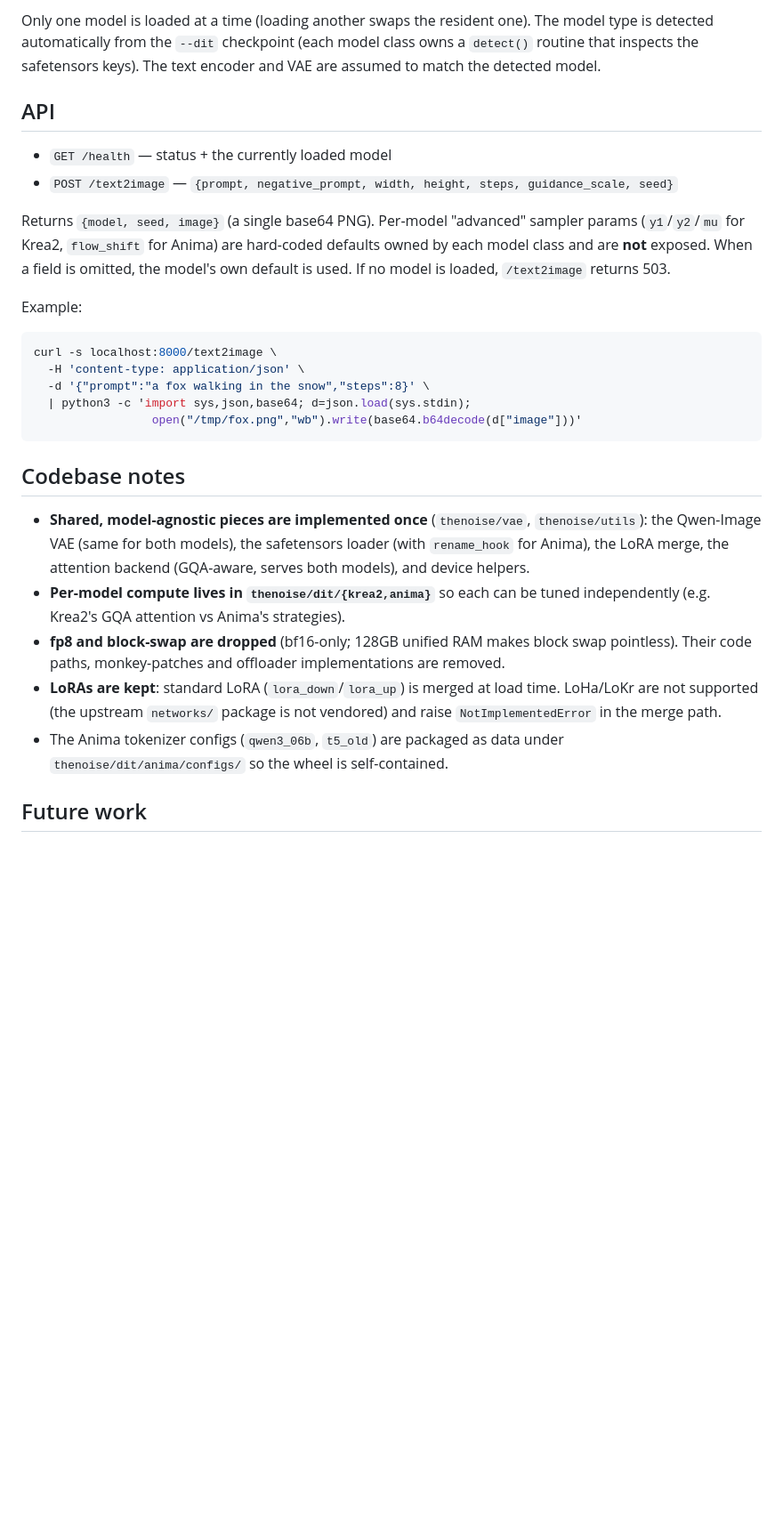
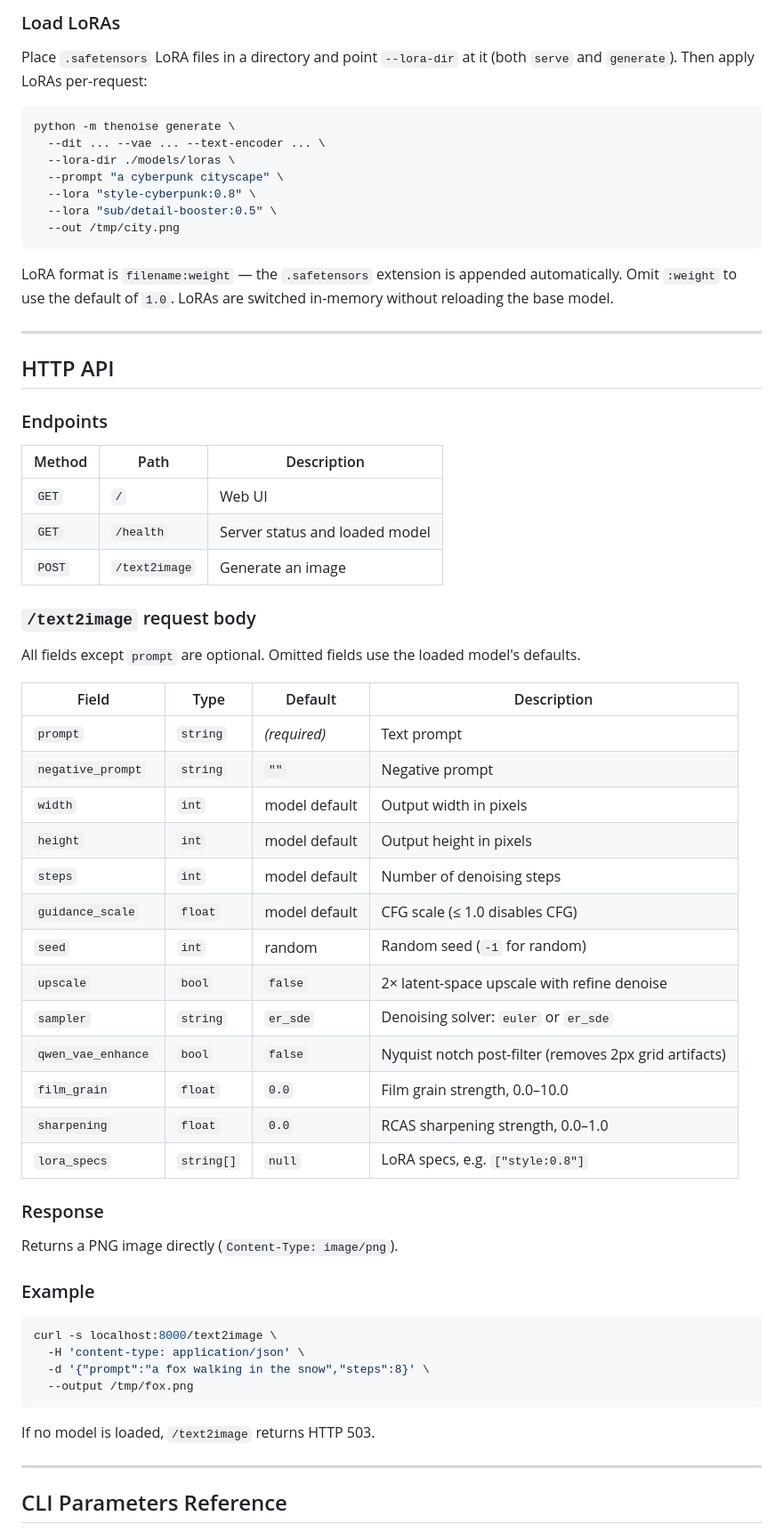
Before and after one commit to choppu/thenoise, a Markdown page: README.md, the part around one of its changes. Shown at 89% size. Drawn GitHub-style; blank space fills up the shorter version.

````diff
--- a/README.md
+++ b/README.md
@@ -83,46 +84,69 @@ python -m thenoise generate \
 ```
 
-Only one model is loaded at a time (loading another swaps the resident one).
-The model type is detected automatically from the `--dit` checkpoint (each model
-class owns a `detect()` routine that inspects the safetensors keys). The text
-encoder and VAE are assumed to match the detected model.
+### Load LoRAs
 
-## API
+Place `.safetensors` LoRA files in a directory and point `--lora-dir` at it (both `serve` and `generate`). Then apply LoRAs per-request:
 
-- `GET /health` — status + the currently loaded model
-- `POST /text2image` — `{prompt, negative_prompt, width, height, steps,
-  guidance_scale, seed}`
+```bash
+python -m thenoise generate \
+  --dit ... --vae ... --text-encoder ... \
+  --lora-dir ./models/loras \
+  --prompt "a cyberpunk cityscape" \
+  --lora "style-cyberpunk:0.8" \
+  --lora "sub/detail-booster:0.5" \
+  --out /tmp/city.png
+```
 
-Returns `{model, seed, image}` (a single base64 PNG). Per-model "advanced" sampler
-params (`y1`/`y2`/`mu` for Krea2, `flow_shift` for Anima) are hard-coded defaults owned
-by each model class and are **not** exposed. When a field is omitted, the model's own
-default is used. If no model is loaded, `/text2image` returns 503.
+LoRA format is `filename:weight` — the `.safetensors` extension is appended automatically. Omit `:weight` to use the default of `1.0`. LoRAs are switched in-memory without reloading the base model.
 
-Example:
+---
+
+## HTTP API
+
+### Endpoints
+
+| Method | Path | Description |
+|--------|------|-------------|
+| `GET` | `/` | Web UI |
+| `GET` | `/health` | Server status and loaded model |
+| `POST` | `/text2image` | Generate an image |
+
+### `/text2image` request body
+
+All fields except `prompt` are optional. Omitted fields use the loaded model's defaults.
+
+| Field | Type | Default | Description |
+|-------|------|---------|-------------|
+| `prompt` | `string` | *(required)* | Text prompt |
+| `negative_prompt` | `string` | `""` | Negative prompt |
+| `width` | `int` | model default | Output width in pixels |
+| `height` | `int` | model default | Output height in pixels |
+| `steps` | `int` | model default | Number of denoising steps |
+| `guidance_scale` | `float` | model default | CFG scale (≤ 1.0 disables CFG) |
+| `seed` | `int` | random | Random seed (`-1` for random) |
+| `upscale` | `bool` | `false` | 2× latent-space upscale with refine denoise |
+| `sampler` | `string` | `er_sde` | Denoising solver: `euler` or `er_sde` |
+| `qwen_vae_enhance` | `bool` | `false` | Nyquist notch post-filter (removes 2px grid artifacts) |
+| `film_grain` | `float` | `0.0` | Film grain strength, 0.0–10.0 |
+| `sharpening` | `float` | `0.0` | RCAS sharpening strength, 0.0–1.0 |
+| `lora_specs` | `string[]` | `null` | LoRA specs, e.g. `["style:0.8"]` |
+
+### Response
+
+Returns a PNG image directly (`Content-Type: image/png`).
+
+### Example
 
 ```bash
 curl -s localhost:8000/text2image \
   -H 'content-type: application/json' \
   -d '{"prompt":"a fox walking in the snow","steps":8}' \
-  | python3 -c 'import sys,json,base64; d=json.load(sys.stdin);
-                 open("/tmp/fox.png","wb").write(base64.b64decode(d["image"]))'
+  --output /tmp/fox.png
 ```
 
-## Codebase notes
+If no model is loaded, `/text2image` returns HTTP 503.
 
-- **Shared, model-agnostic pieces are implemented once** (`thenoise/vae`, `thenoise/utils`):
-  the Qwen-Image VAE (same for both models), the safetensors loader (with `rename_hook`
-  for Anima), the LoRA merge, the attention backend (GQA-aware, serves both models),
-  and device helpers.
-- **Per-model compute lives in `thenoise/dit/{krea2,anima}`** so each can be tuned
-  independently (e.g. Krea2's GQA attention vs Anima's strategies).
-- **fp8 and block-swap are dropped** (bf16-only; 128GB unified RAM makes block swap
-  pointless). Their code paths, monkey-patches and offloader implementations are removed.
-- **LoRAs are kept**: standard LoRA (`lora_down`/`lora_up`) is merged at load time.
-  LoHa/LoKr are not supported (the upstream `networks/` package is not vendored) and
-  raise `NotImplementedError` in the merge path.
-- The Anima tokenizer configs (`qwen3_06b`, `t5_old`) are packaged as data under
-  `thenoise/dit/anima/configs/` so the wheel is self-contained.
+---
 
-## Future work
+## CLI Parameters Reference
 
````
Also changed, not shown: other parts of README.md (+109 -51 lines).
